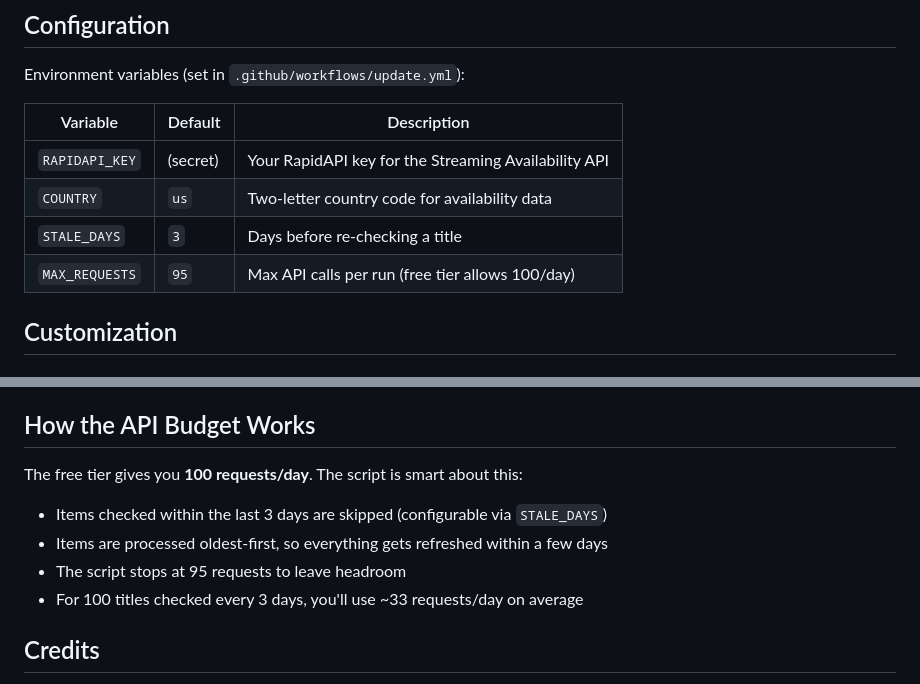
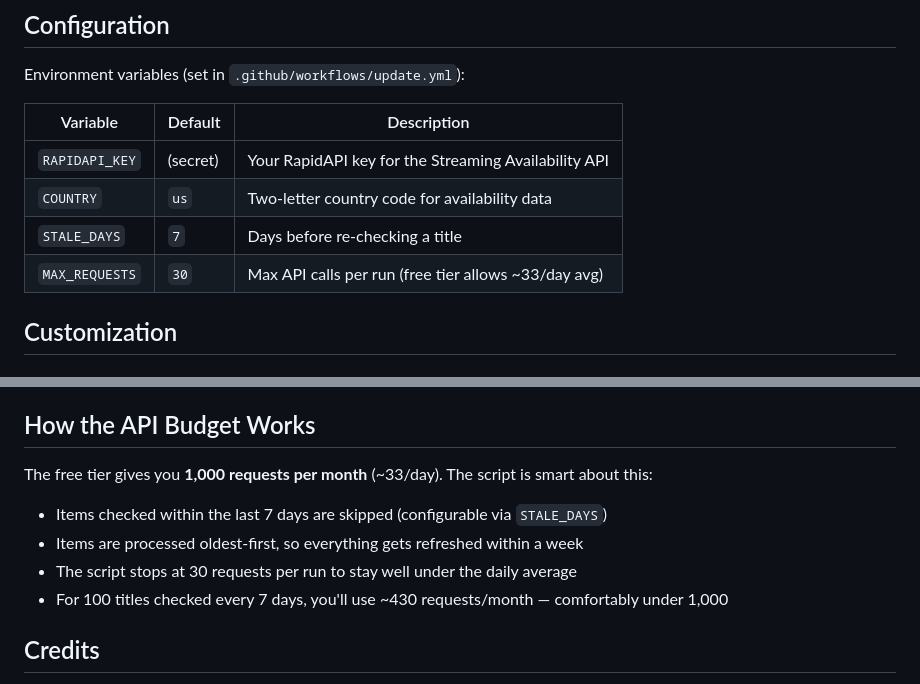
Before and after one commit to bengraf9/Movie-Show-Watchlist, a Markdown page: README.md, 2 parts joined by grey strips. Rendered like a GitHub page.

```diff
--- a/README.md
+++ b/README.md
@@ -165,8 +165,8 @@ Environment variables (set in `.github/workflows/update.yml`):
 |----------|---------|-------------|
 | `RAPIDAPI_KEY` | (secret) | Your RapidAPI key for the Streaming Availability API |
 | `COUNTRY` | `us` | Two-letter country code for availability data |
-| `STALE_DAYS` | `3` | Days before re-checking a title |
-| `MAX_REQUESTS` | `95` | Max API calls per run (free tier allows 100/day) |
+| `STALE_DAYS` | `7` | Days before re-checking a title |
+| `MAX_REQUESTS` | `30` | Max API calls per run (free tier allows ~33/day avg) |
 
 ## Customization
 
@@ -199,12 +199,12 @@ Edit `SERVICES_OF_INTEREST` in `update_availability.py` to add or remove service
 
 ## How the API Budget Works
 
-The free tier gives you **100 requests/day**. The script is smart about this:
+The free tier gives you **1,000 requests per month** (~33/day). The script is smart about this:
 
-- Items checked within the last 3 days are skipped (configurable via `STALE_DAYS`)
-- Items are processed oldest-first, so everything gets refreshed within a few days
-- The script stops at 95 requests to leave headroom
-- For 100 titles checked every 3 days, you'll use ~33 requests/day on average
+- Items checked within the last 7 days are skipped (configurable via `STALE_DAYS`)
+- Items are processed oldest-first, so everything gets refreshed within a week
+- The script stops at 30 requests per run to stay well under the daily average
+- For 100 titles checked every 7 days, you'll use ~430 requests/month — comfortably under 1,000
 
 ## Credits
 
```
